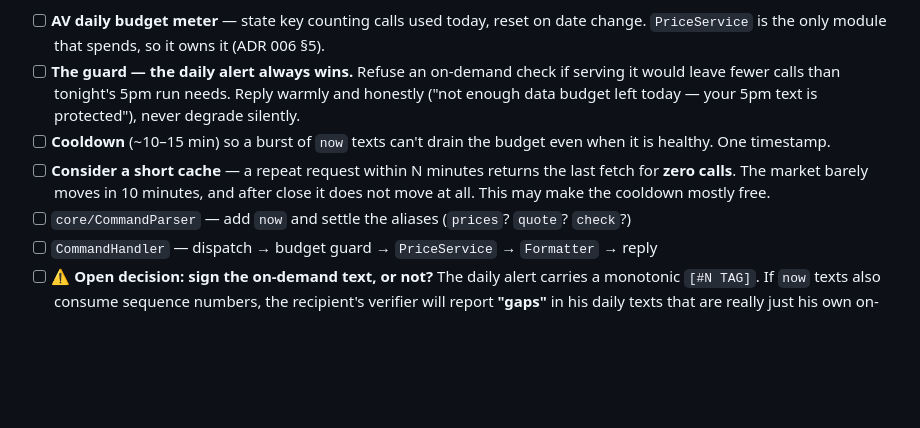
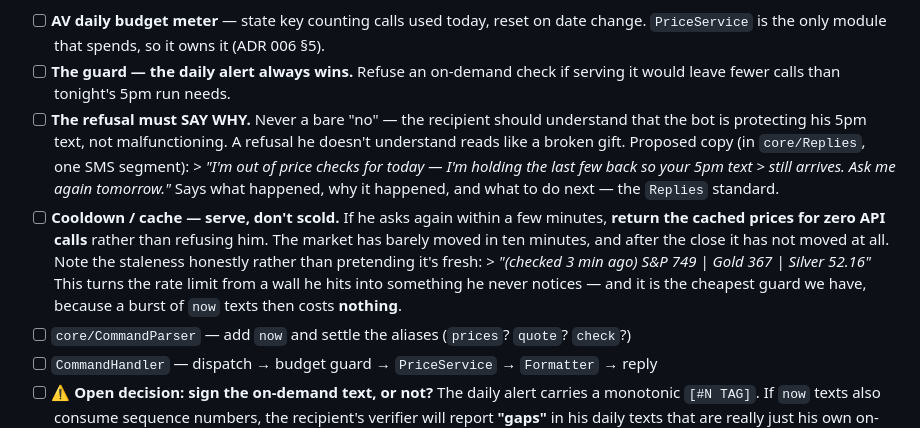
Before and after one commit to Opoohwan/spazito, a Markdown page: doc/ROADMAP.md, the part around the change. Drawn GitHub-style; blank space fills up the shorter version.

Commit message:
docs: Chunk 12 - the `now` refusal must explain WHY (protecting the 5pm text), and a cache serves rather than scolds

```diff
--- a/doc/ROADMAP.md
+++ b/doc/ROADMAP.md
@@ -163,14 +163,20 @@ contradicted.
 - [ ] **AV daily budget meter** — state key counting calls used today, reset on date change.
       `PriceService` is the only module that spends, so it owns it (ADR 006 §5).
 - [ ] **The guard — the daily alert always wins.** Refuse an on-demand check if serving it
-      would leave fewer calls than tonight's 5pm run needs. Reply warmly and honestly
-      ("not enough data budget left today — your 5pm text is protected"), never degrade
-      silently.
-- [ ] **Cooldown** (~10–15 min) so a burst of `now` texts can't drain the budget even when
-      it is healthy. One timestamp.
-- [ ] **Consider a short cache** — a repeat request within N minutes returns the last fetch
-      for **zero calls**. The market barely moves in 10 minutes, and after close it does not
-      move at all. This may make the cooldown mostly free.
+      would leave fewer calls than tonight's 5pm run needs.
+- [ ] **The refusal must SAY WHY.** Never a bare "no" — the recipient should understand that
+      the bot is protecting his 5pm text, not malfunctioning. A refusal he doesn't understand
+      reads like a broken gift. Proposed copy (in `core/Replies`, one SMS segment):
+      > *"I'm out of price checks for today — I'm holding the last few back so your 5pm text
+      > still arrives. Ask me again tomorrow."*
+      Says what happened, why it happened, and what to do next — the `Replies` standard.
+- [ ] **Cooldown / cache — serve, don't scold.** If he asks again within a few minutes,
+      **return the cached prices for zero API calls** rather than refusing him. The market
+      has barely moved in ten minutes, and after the close it has not moved at all. Note the
+      staleness honestly rather than pretending it's fresh:
+      > *"(checked 3 min ago) S&P 749 | Gold 367 | Silver 52.16"*
+      This turns the rate limit from a wall he hits into something he never notices — and it
+      is the cheapest guard we have, because a burst of `now` texts then costs **nothing**.
 - [ ] `core/CommandParser` — add `now` and settle the aliases (`prices`? `quote`? `check`?)
 - [ ] `CommandHandler` — dispatch → budget guard → `PriceService` → `Formatter` → reply
 - [ ] ⚠️ **Open decision: sign the on-demand text, or not?** The daily alert carries a
```
